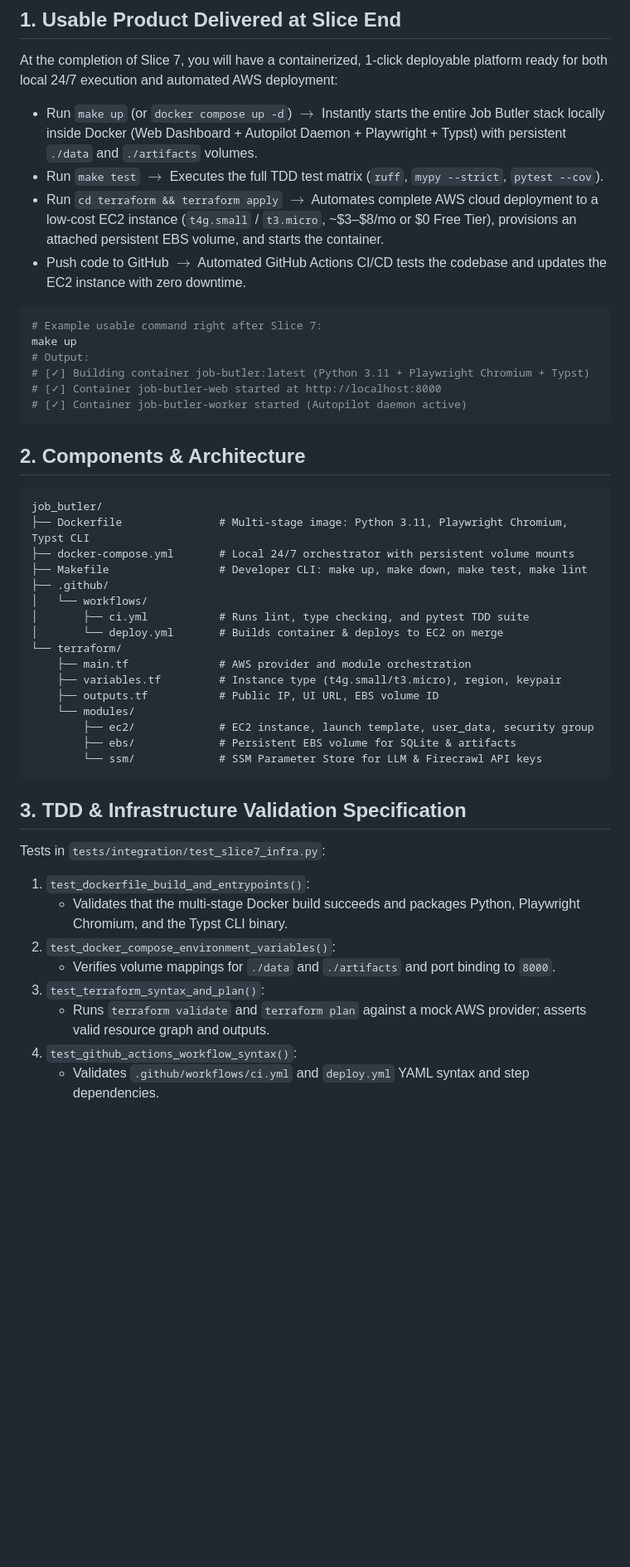
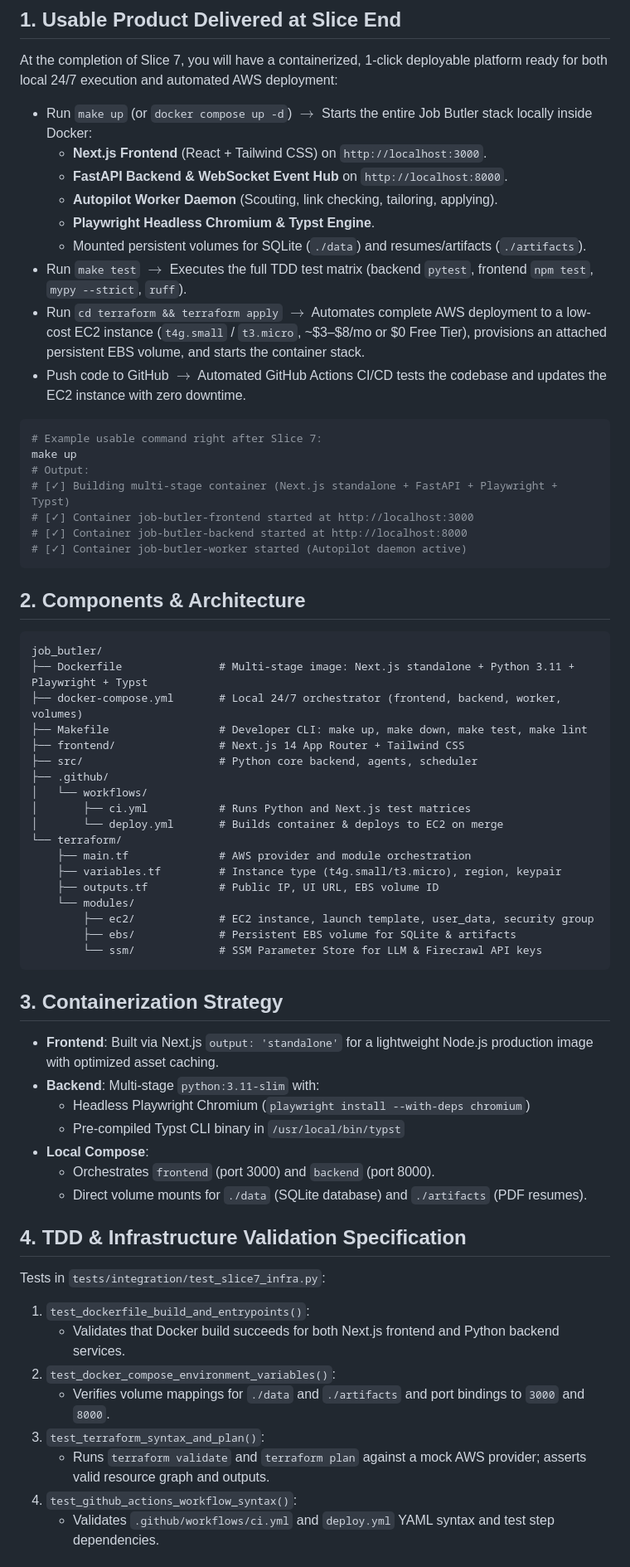
Before and after one commit to SelfOverflow/job-butler, a Markdown page: docs/slices/slice-07-docker-ec2-terraform-cicd.md, the part around one of its changes. Shown at 83% size. Drawn GitHub-style; blank space fills up the shorter version.

````diff
--- a/docs/slices/slice-07-docker-ec2-terraform-cicd.md
+++ b/docs/slices/slice-07-docker-ec2-terraform-cicd.md
@@ -2,29 +2,37 @@
 
 ## 1. Usable Product Delivered at Slice End
 At the completion of Slice 7, you will have a containerized, 1-click deployable platform ready for both local 24/7 execution and automated AWS deployment:
-- Run `make up` (or `docker compose up -d`) $\rightarrow$ Instantly starts the entire Job Butler stack locally inside Docker (Web Dashboard + Autopilot Daemon + Playwright + Typst) with persistent `./data` and `./artifacts` volumes.
-- Run `make test` $\rightarrow$ Executes the full TDD test matrix (`ruff`, `mypy --strict`, `pytest --cov`).
-- Run `cd terraform && terraform apply` $\rightarrow$ Automates complete AWS cloud deployment to a low-cost EC2 instance (`t4g.small` / `t3.micro`, ~$3–$8/mo or $0 Free Tier), provisions an attached persistent EBS volume, and starts the container.
+- Run `make up` (or `docker compose up -d`) $\rightarrow$ Starts the entire Job Butler stack locally inside Docker:
+  * **Next.js Frontend** (React + Tailwind CSS) on `http://localhost:3000`.
+  * **FastAPI Backend & WebSocket Event Hub** on `http://localhost:8000`.
+  * **Autopilot Worker Daemon** (Scouting, link checking, tailoring, applying).
+  * **Playwright Headless Chromium & Typst Engine**.
+  * Mounted persistent volumes for SQLite (`./data`) and resumes/artifacts (`./artifacts`).
+- Run `make test` $\rightarrow$ Executes the full TDD test matrix (backend `pytest`, frontend `npm test`, `mypy --strict`, `ruff`).
+- Run `cd terraform && terraform apply` $\rightarrow$ Automates complete AWS deployment to a low-cost EC2 instance (`t4g.small` / `t3.micro`, ~$3–$8/mo or $0 Free Tier), provisions an attached persistent EBS volume, and starts the container stack.
 - Push code to GitHub $\rightarrow$ Automated GitHub Actions CI/CD tests the codebase and updates the EC2 instance with zero downtime.
 
 ```bash
 # Example usable command right after Slice 7:
 make up
 # Output:
-# [✓] Building container job-butler:latest (Python 3.11 + Playwright Chromium + Typst)
-# [✓] Container job-butler-web started at http://localhost:8000
+# [✓] Building multi-stage container (Next.js standalone + FastAPI + Playwright + Typst)
+# [✓] Container job-butler-frontend started at http://localhost:3000
+# [✓] Container job-butler-backend started at http://localhost:8000
 # [✓] Container job-butler-worker started (Autopilot daemon active)
 ```
 
 ## 2. Components & Architecture
 ```
 job_butler/
-├── Dockerfile               # Multi-stage image: Python 3.11, Playwright Chromium, Typst CLI
-├── docker-compose.yml       # Local 24/7 orchestrator with persistent volume mounts
+├── Dockerfile               # Multi-stage image: Next.js standalone + Python 3.11 + Playwright + Typst
+├── docker-compose.yml       # Local 24/7 orchestrator (frontend, backend, worker, volumes)
 ├── Makefile                 # Developer CLI: make up, make down, make test, make lint
+├── frontend/                # Next.js 14 App Router + Tailwind CSS
+├── src/                     # Python core backend, agents, scheduler
 ├── .github/
 │   └── workflows/
-│       ├── ci.yml           # Runs lint, type checking, and pytest TDD suite
+│       ├── ci.yml           # Runs Python and Next.js test matrices
 │       └── deploy.yml       # Builds container & deploys to EC2 on merge
 └── terraform/
     ├── main.tf              # AWS provider and module orchestration
@@ -36,15 +44,24 @@ job_butler/
         └── ssm/             # SSM Parameter Store for LLM & Firecrawl API keys
 ```
 
-## 3. TDD & Infrastructure Validation Specification
+## 3. Containerization Strategy
+* **Frontend**: Built via Next.js `output: 'standalone'` for a lightweight Node.js production image with optimized asset caching.
+* **Backend**: Multi-stage `python:3.11-slim` with:
+  * Headless Playwright Chromium (`playwright install --with-deps chromium`)
+  * Pre-compiled Typst CLI binary in `/usr/local/bin/typst`
+* **Local Compose**:
+  * Orchestrates `frontend` (port 3000) and `backend` (port 8000).
+  * Direct volume mounts for `./data` (SQLite database) and `./artifacts` (PDF resumes).
+
+## 4. TDD & Infrastructure Validation Specification
 Tests in `tests/integration/test_slice7_infra.py`:
 
 1. `test_dockerfile_build_and_entrypoints()`:
-   - Validates that the multi-stage Docker build succeeds and packages Python, Playwright Chromium, and the Typst CLI binary.
+   - Validates that Docker build succeeds for both Next.js frontend and Python backend services.
 2. `test_docker_compose_environment_variables()`:
-   - Verifies volume mappings for `./data` and `./artifacts` and port binding to `8000`.
+   - Verifies volume mappings for `./data` and `./artifacts` and port bindings to `3000` and `8000`.
 3. `test_terraform_syntax_and_plan()`:
    - Runs `terraform validate` and `terraform plan` against a mock AWS provider; asserts valid resource graph and outputs.
 4. `test_github_actions_workflow_syntax()`:
-   - Validates `.github/workflows/ci.yml` and `deploy.yml` YAML syntax and step dependencies.
+   - Validates `.github/workflows/ci.yml` and `deploy.yml` YAML syntax and test step dependencies.
 
````
Also changed, not shown: other parts of docs/slices/slice-07-docker-ec2-terraform-cicd.md (+2 -2 lines), docs/architecture.md (+10 -6 lines), docs/slices/slice-04-realtime-web-dashboard.md (+63 -49 lines).
